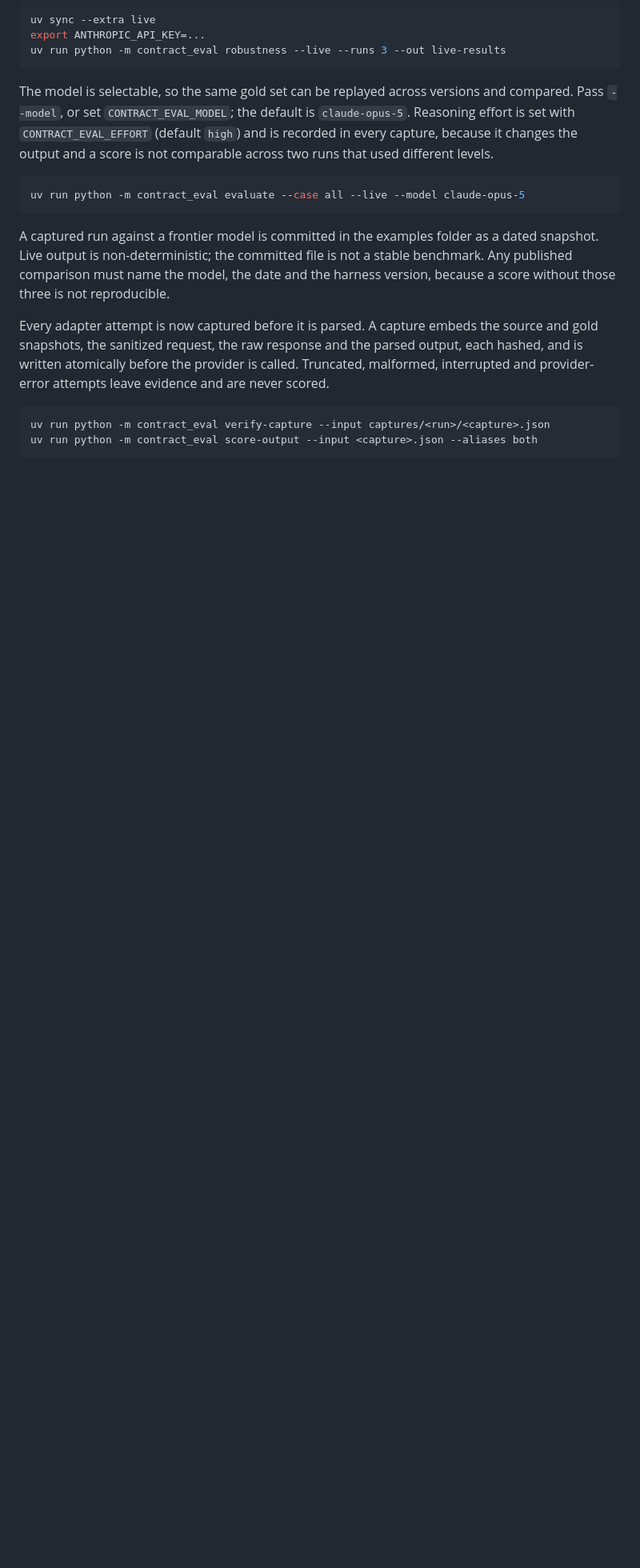
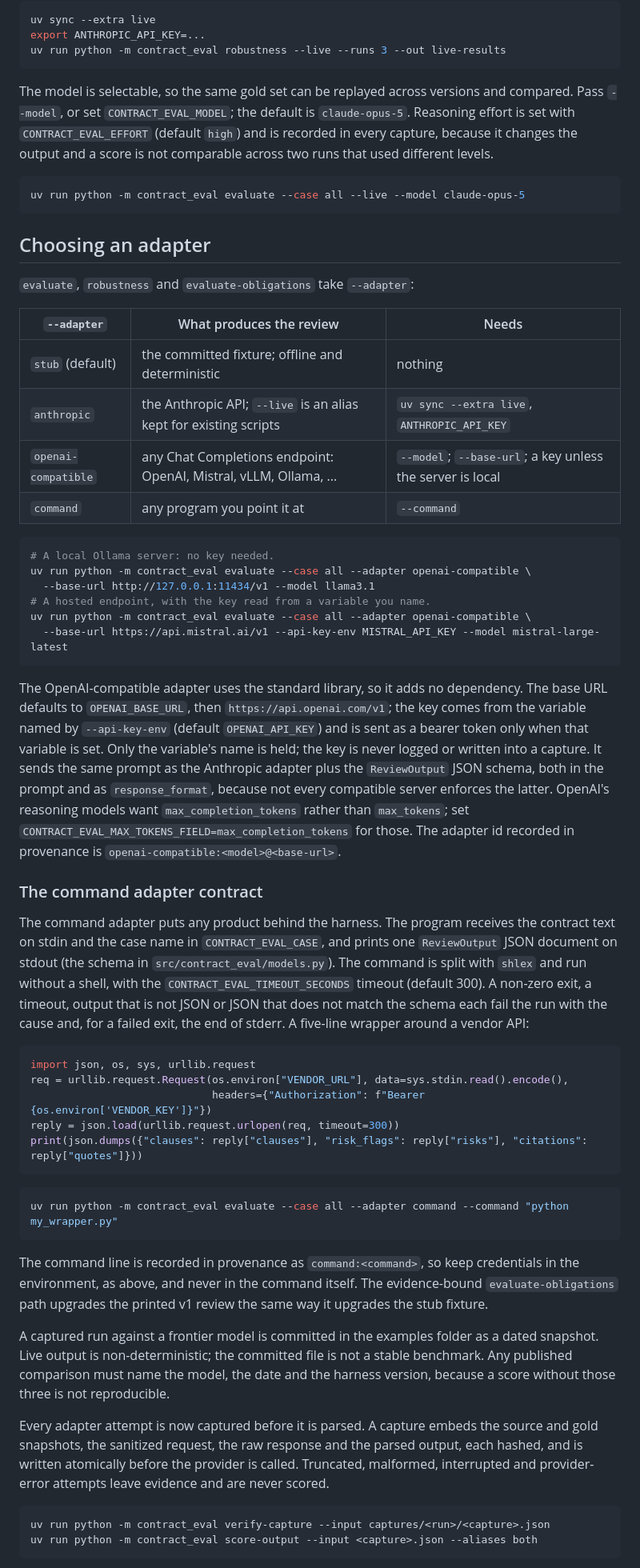
Before and after one commit to sebastianfoerste/contract-review-eval-harness, a Markdown page: docs/live-runs-and-capture.md, the part around one of its changes. Shown at 80% size. GitHub-like rendering; blank space fills up the shorter version.

Commit message:
docs: describe adapter choice, the command contract and cost fields

````diff
--- a/docs/live-runs-and-capture.md
+++ b/docs/live-runs-and-capture.md
@@ -35,6 +35,64 @@ score is not comparable across two runs that used different levels.
 uv run python -m contract_eval evaluate --case all --live --model claude-opus-5
 ```
 
+## Choosing an adapter
+
+`evaluate`, `robustness` and `evaluate-obligations` take `--adapter`:
+
+| `--adapter` | What produces the review | Needs |
+|---|---|---|
+| `stub` (default) | the committed fixture; offline and deterministic | nothing |
+| `anthropic` | the Anthropic API; `--live` is an alias kept for existing scripts | `uv sync --extra live`, `ANTHROPIC_API_KEY` |
+| `openai-compatible` | any Chat Completions endpoint: OpenAI, Mistral, vLLM, Ollama, ... | `--model`; `--base-url`; a key unless the server is local |
+| `command` | any program you point it at | `--command` |
+
+```bash
+# A local Ollama server: no key needed.
+uv run python -m contract_eval evaluate --case all --adapter openai-compatible \
+  --base-url http://127.0.0.1:11434/v1 --model llama3.1
+# A hosted endpoint, with the key read from a variable you name.
+uv run python -m contract_eval evaluate --case all --adapter openai-compatible \
+  --base-url https://api.mistral.ai/v1 --api-key-env MISTRAL_API_KEY --model mistral-large-latest
+```
+
+The OpenAI-compatible adapter uses the standard library, so it adds no dependency. The
+base URL defaults to `OPENAI_BASE_URL`, then `https://api.openai.com/v1`; the key comes
+from the variable named by `--api-key-env` (default `OPENAI_API_KEY`) and is sent as a
+bearer token only when that variable is set. Only the variable's name is held; the key
+is never logged or written into a capture. It sends the same prompt as the Anthropic
+adapter plus the `ReviewOutput` JSON schema, both in the prompt and as
+`response_format`, because not every compatible server enforces the latter. OpenAI's
+reasoning models want `max_completion_tokens` rather than `max_tokens`; set
+`CONTRACT_EVAL_MAX_TOKENS_FIELD=max_completion_tokens` for those. The adapter id recorded
+in provenance is `openai-compatible:<model>@<base-url>`.
+
+### The command adapter contract
+
+The command adapter puts any product behind the harness. The program receives the
+contract text on stdin and the case name in `CONTRACT_EVAL_CASE`, and prints one
+`ReviewOutput` JSON document on stdout (the schema in `src/contract_eval/models.py`). The
+command is split with `shlex` and run without a shell, with the
+`CONTRACT_EVAL_TIMEOUT_SECONDS` timeout (default 300). A non-zero exit, a timeout, output
+that is not JSON or JSON that does not match the schema each fail the run with the cause
+and, for a failed exit, the end of stderr. A five-line wrapper around a vendor API:
+
+```python
+import json, os, sys, urllib.request
+req = urllib.request.Request(os.environ["VENDOR_URL"], data=sys.stdin.read().encode(),
+                             headers={"Authorization": f"Bearer {os.environ['VENDOR_KEY']}"})
+reply = json.load(urllib.request.urlopen(req, timeout=300))
+print(json.dumps({"clauses": reply["clauses"], "risk_flags": reply["risks"], "citations": reply["quotes"]}))
+```
+
+```bash
+uv run python -m contract_eval evaluate --case all --adapter command --command "python my_wrapper.py"
+```
+
+The command line is recorded in provenance as `command:<command>`, so keep credentials in
+the environment, as above, and never in the command itself. The evidence-bound
+`evaluate-obligations` path upgrades the printed v1 review the same way it upgrades the
+stub fixture.
+
 A captured run against a frontier model is committed in the examples folder as a dated snapshot. Live output is non-deterministic; the committed file is not a stable benchmark. Any published comparison must name the model, the date and the harness version, because a score without those three is not reproducible.
 
 Every adapter attempt is now captured before it is parsed. A capture embeds the source
````
Also changed, not shown: other parts of docs/live-runs-and-capture.md (+16 -0 lines).
